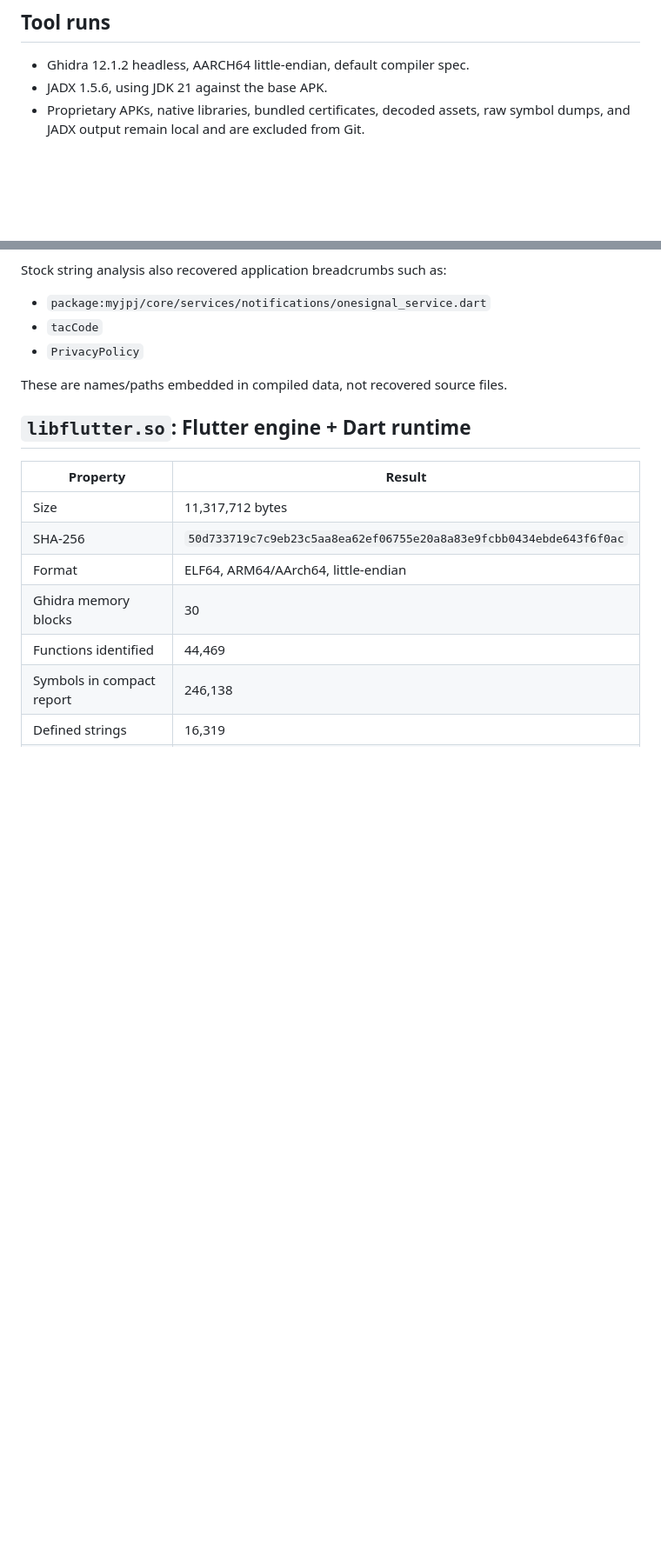
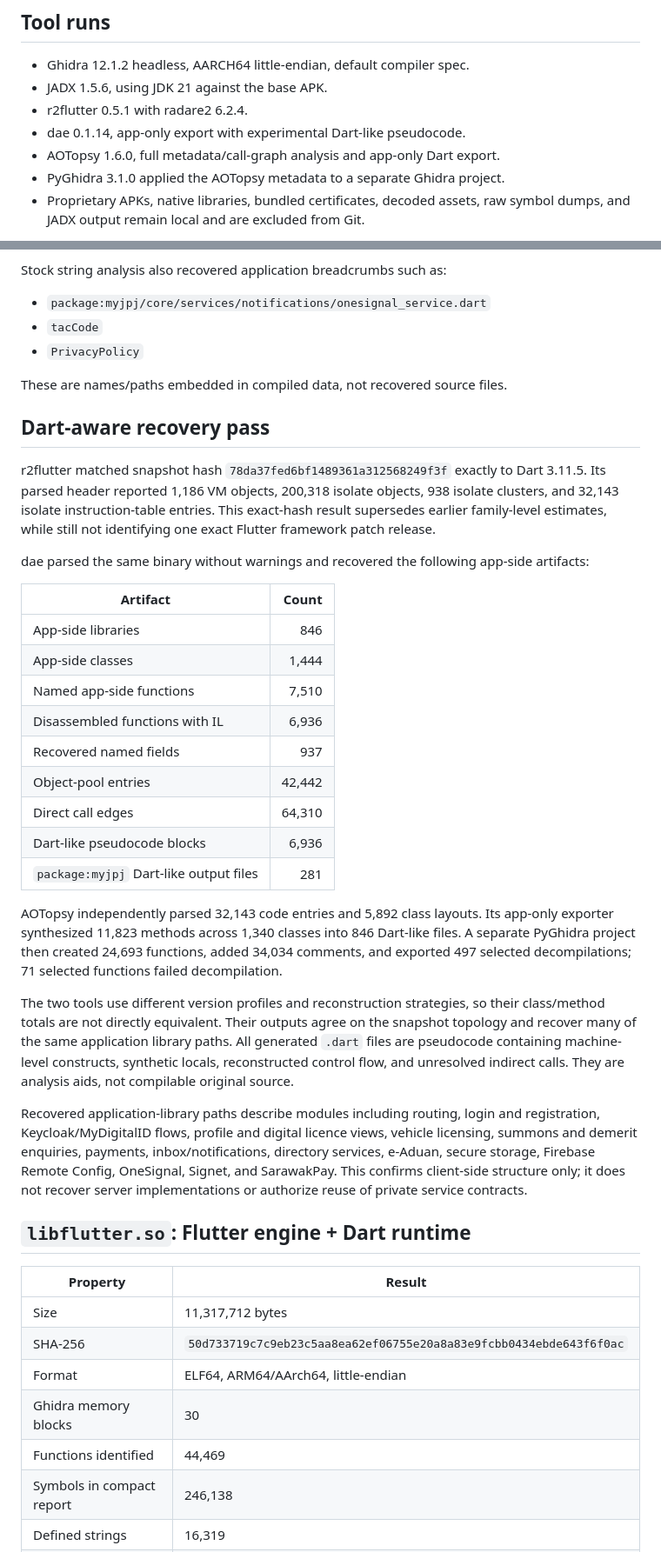
Before and after one commit to farshoffs/mejp, a Markdown page: docs/GHIDRA_JADX_ANALYSIS.md, 2 parts joined by grey strips. Shown at 87% size. GitHub-like rendering; blank space fills up the shorter version.

Commit message:
Add Dart AOT recovery results

```diff
--- a/docs/GHIDRA_JADX_ANALYSIS.md
+++ b/docs/GHIDRA_JADX_ANALYSIS.md
@@ -10,6 +10,10 @@ This report records reproducible static-analysis results. It does **not** claim
 
 - Ghidra 12.1.2 headless, AARCH64 little-endian, default compiler spec.
 - JADX 1.5.6, using JDK 21 against the base APK.
+- r2flutter 0.5.1 with radare2 6.2.4.
+- dae 0.1.14, app-only export with experimental Dart-like pseudocode.
+- AOTopsy 1.6.0, full metadata/call-graph analysis and app-only Dart export.
+- PyGhidra 3.1.0 applied the AOTopsy metadata to a separate Ghidra project.
 - Proprietary APKs, native libraries, bundled certificates, decoded assets, raw symbol dumps, and JADX output remain local and are excluded from Git.
 
 JADX processed 6,313 classes and completed with 59 decompilation errors. Decompiled Java is therefore approximate and should be checked against bytecode before relying on edge-case control flow.
@@ -54,6 +58,30 @@ Stock string analysis also recovered application breadcrumbs such as:
 - `PrivacyPolicy`
 
 These are names/paths embedded in compiled data, not recovered source files.
+
+## Dart-aware recovery pass
+
+r2flutter matched snapshot hash `78da37fed6bf1489361a312568249f3f` exactly to Dart 3.11.5. Its parsed header reported 1,186 VM objects, 200,318 isolate objects, 938 isolate clusters, and 32,143 isolate instruction-table entries. This exact-hash result supersedes earlier family-level estimates, while still not identifying one exact Flutter framework patch release.
+
+dae parsed the same binary without warnings and recovered the following app-side artifacts:
+
+| Artifact | Count |
+|---|---:|
+| App-side libraries | 846 |
+| App-side classes | 1,444 |
+| Named app-side functions | 7,510 |
+| Disassembled functions with IL | 6,936 |
+| Recovered named fields | 937 |
+| Object-pool entries | 42,442 |
+| Direct call edges | 64,310 |
+| Dart-like pseudocode blocks | 6,936 |
+| `package:myjpj` Dart-like output files | 281 |
+
+AOTopsy independently parsed 32,143 code entries and 5,892 class layouts. Its app-only exporter synthesized 11,823 methods across 1,340 classes into 846 Dart-like files. A separate PyGhidra project then created 24,693 functions, added 34,034 comments, and exported 497 selected decompilations; 71 selected functions failed decompilation.
+
+The two tools use different version profiles and reconstruction strategies, so their class/method totals are not directly equivalent. Their outputs agree on the snapshot topology and recover many of the same application library paths. All generated `.dart` files are pseudocode containing machine-level constructs, synthetic locals, reconstructed control flow, and unresolved indirect calls. They are analysis aids, not compilable original source.
+
+Recovered application-library paths describe modules including routing, login and registration, Keycloak/MyDigitalID flows, profile and digital licence views, vehicle licensing, summons and demerit enquiries, payments, inbox/notifications, directory services, e-Aduan, secure storage, Firebase Remote Config, OneSignal, Signet, and SarawakPay. This confirms client-side structure only; it does not recover server implementations or authorize reuse of private service contracts.
 
 ## `libflutter.so`: Flutter engine + Dart runtime
 
```
Also changed, not shown: other parts of docs/GHIDRA_JADX_ANALYSIS.md (+1 -1 lines).
